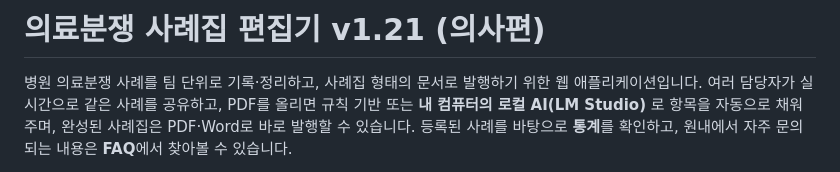
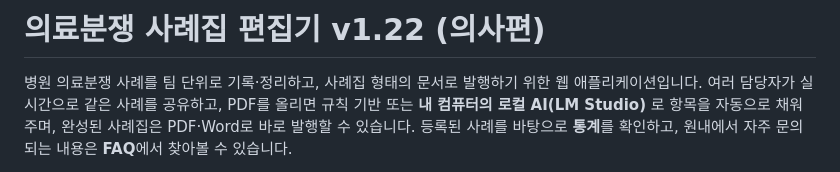
Before and after one commit to Chercher-KR/case-app, a Markdown page: README.md, the part around the change. Rendered like a GitHub page.

Commit message:
Update version from v1.21 to v1.22 in README

```diff
--- a/README.md
+++ b/README.md
@@ -1,4 +1,4 @@
-# 의료분쟁 사례집 편집기 v1.21 (의사편)
+# 의료분쟁 사례집 편집기 v1.22 (의사편)
 
 병원 의료분쟁 사례를 팀 단위로 기록·정리하고, 사례집 형태의 문서로 발행하기 위한 웹 애플리케이션입니다. 여러 담당자가 실시간으로 같은 사례를 공유하고, PDF를 올리면 규칙 기반 또는 **내 컴퓨터의 로컬 AI(LM Studio)** 로 항목을 자동으로 채워 주며, 완성된 사례집은 PDF·Word로 바로 발행할 수 있습니다. 등록된 사례를 바탕으로 **통계**를 확인하고, 원내에서 자주 문의 되는 내용은 **FAQ**에서 찾아볼 수 있습니다.
 
```
